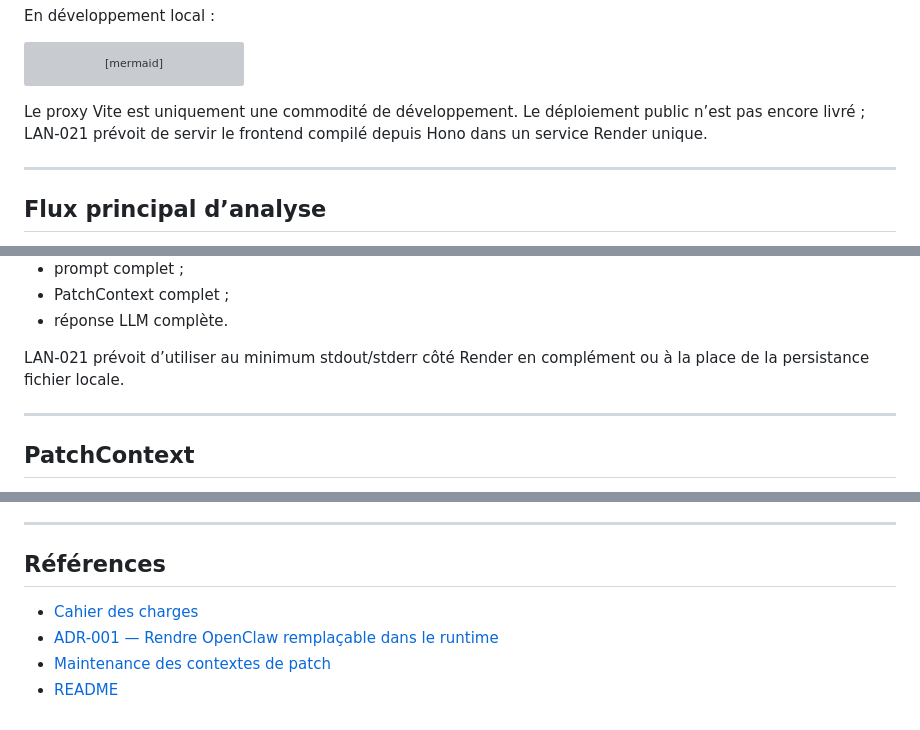
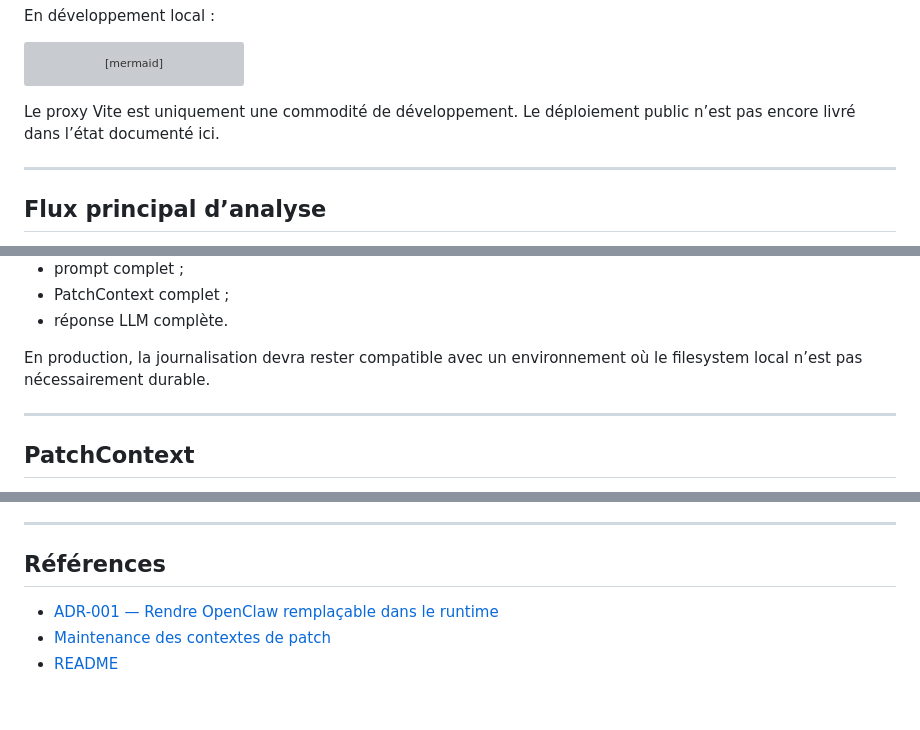
Before and after one commit to Braoux/LaneLens, a Markdown page: docs/architecture.md, 3 parts joined by grey strips. Drawn GitHub-style; grey boxes are pictures that could not be loaded.

````diff
--- a/docs/architecture.md
+++ b/docs/architecture.md
@@ -35,7 +35,7 @@ flowchart LR
     I --> O["OpenAI / Gemini / Groq"]
 ```
 
-Le proxy Vite est uniquement une commodité de développement. Le déploiement public n’est pas encore livré ; LAN-021 prévoit de servir le frontend compilé depuis Hono dans un service Render unique.
+Le proxy Vite est uniquement une commodité de développement. Le déploiement public n’est pas encore livré dans l’état documenté ici.
 
 ---
 
@@ -372,7 +372,7 @@ Ne sont pas journalisés volontairement :
 - PatchContext complet ;
 - réponse LLM complète.
 
-LAN-021 prévoit d’utiliser au minimum stdout/stderr côté Render en complément ou à la place de la persistance fichier locale.
+En production, la journalisation devra rester compatible avec un environnement où le filesystem local n’est pas nécessairement durable.
 
 ---
 
@@ -752,7 +719,6 @@ Doit ajouter :
 
 ## Références
 
-- [Cahier des charges](cahier-des-charges.md)
 - [ADR-001 — Rendre OpenClaw remplaçable dans le runtime](decisions/ADR-001-remplacer-openclaw-runtime.md)
 - [Maintenance des contextes de patch](patch-context.md)
 - [README](../README.md)
````
Also changed, not shown: other parts of docs/architecture.md (+3 -36 lines).
